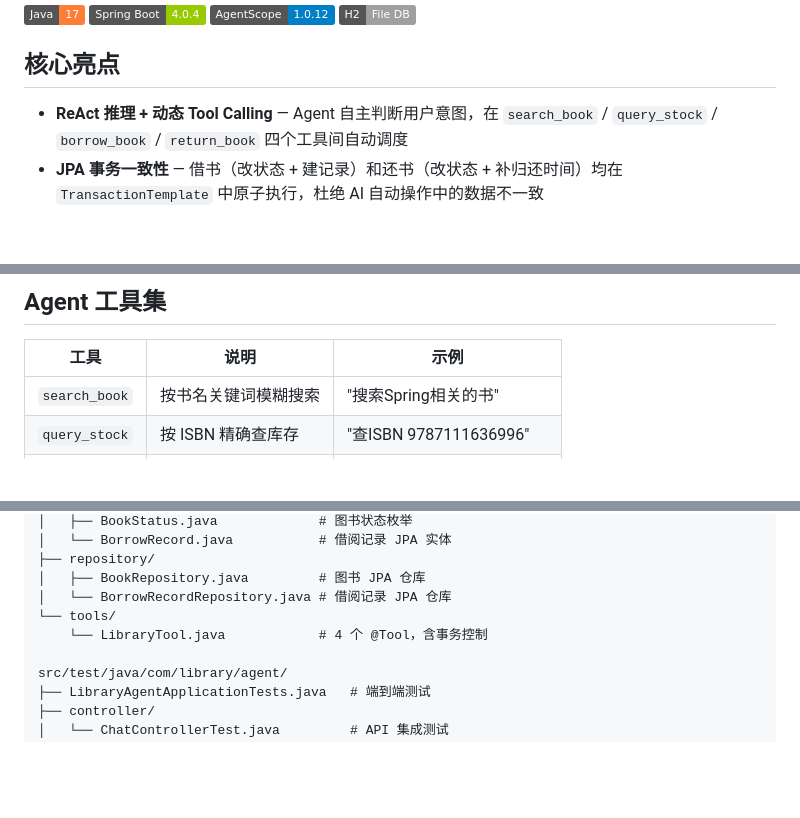
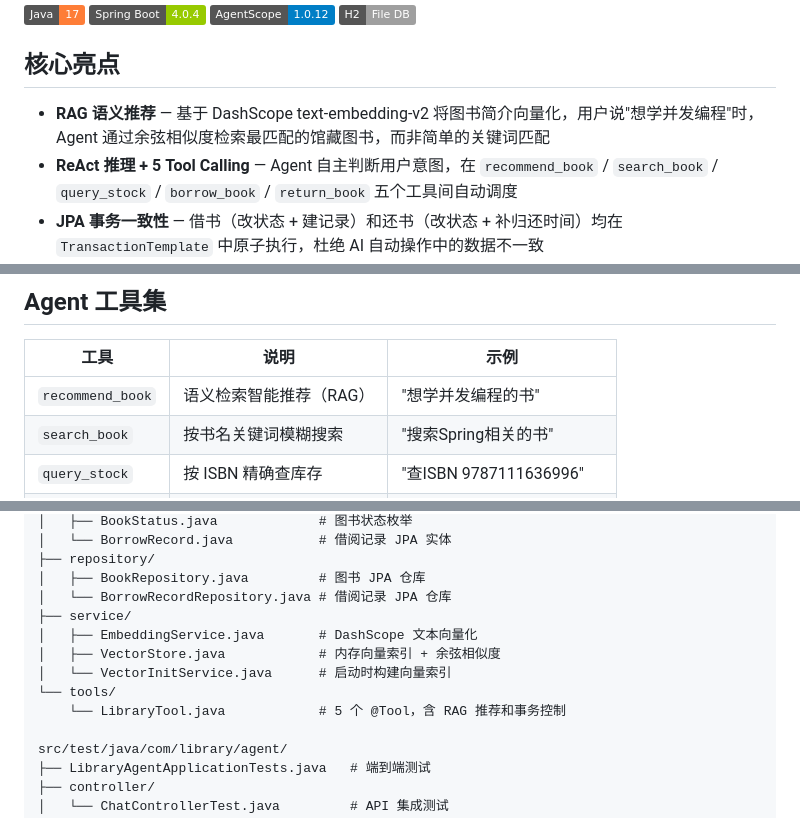
Before and after one commit to yelaing/smart-library-agent, a Markdown page: README.md, 3 parts joined by grey strips. GitHub-like rendering; badges without logos; blank space fills up the shorter version.

Commit message:
docs: README 补充 RAG 语义推荐架构说明和工具文档

```diff
--- a/README.md
+++ b/README.md
@@ -9,7 +9,8 @@
 
 ## 核心亮点
 
-- **ReAct 推理 + 动态 Tool Calling** — Agent 自主判断用户意图，在 `search_book` / `query_stock` / `borrow_book` / `return_book` 四个工具间自动调度
+- **RAG 语义推荐** — 基于 DashScope text-embedding-v2 将图书简介向量化，用户说"想学并发编程"时，Agent 通过余弦相似度检索最匹配的馆藏图书，而非简单的关键词匹配
+- **ReAct 推理 + 5 Tool Calling** — Agent 自主判断用户意图，在 `recommend_book` / `search_book` / `query_stock` / `borrow_book` / `return_book` 五个工具间自动调度
 - **JPA 事务一致性** — 借书（改状态 + 建记录）和还书（改状态 + 补归还时间）均在 `TransactionTemplate` 中原子执行，杜绝 AI 自动操作中的数据不一致
 - **零配置持久化** — H2 文件数据库，重启不丢数据，无需安装外部数据库
 - **OpenAI 兼容 API** — `POST /v1/chat/completions`，可直接接入任何兼容 OpenAI 协议的前端或工具链
@@ -109,6 +113,7 @@ mvn test
 
 | 工具 | 说明 | 示例 |
 |------|------|------|
+| `recommend_book` | 语义检索智能推荐（RAG） | "想学并发编程的书" |
 | `search_book` | 按书名关键词模糊搜索 | "搜索Spring相关的书" |
 | `query_stock` | 按 ISBN 精确查库存 | "查ISBN 9787111636996" |
 | `borrow_book` | 借阅图书（含事务） | "借阅ISBN xxx，借阅人张三" |
@@ -139,8 +144,12 @@ src/main/java/com/library/agent/
 ├── repository/
 │   ├── BookRepository.java         # 图书 JPA 仓库
 │   └── BorrowRecordRepository.java # 借阅记录 JPA 仓库
+├── service/
+│   ├── EmbeddingService.java       # DashScope 文本向量化
+│   ├── VectorStore.java            # 内存向量索引 + 余弦相似度
+│   └── VectorInitService.java      # 启动时构建向量索引
 └── tools/
-    └── LibraryTool.java            # 4 个 @Tool，含事务控制
+    └── LibraryTool.java            # 5 个 @Tool，含 RAG 推荐和事务控制
 
 src/test/java/com/library/agent/
 ├── LibraryAgentApplicationTests.java   # 端到端测试
```
Also changed, not shown: other parts of README.md (+4 -1 lines).
